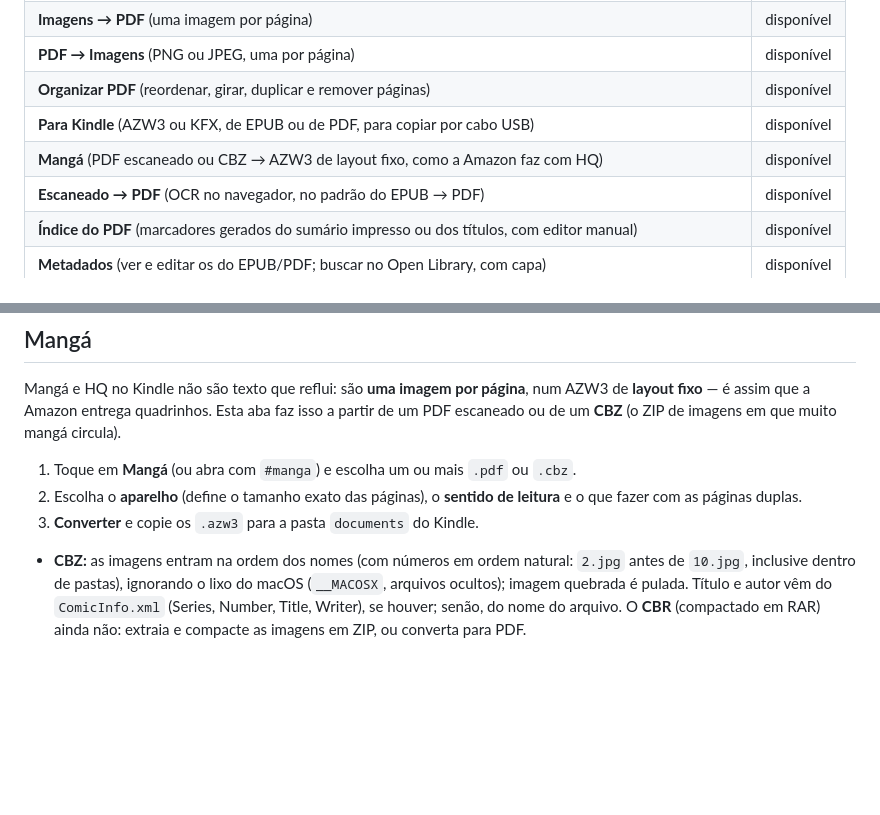
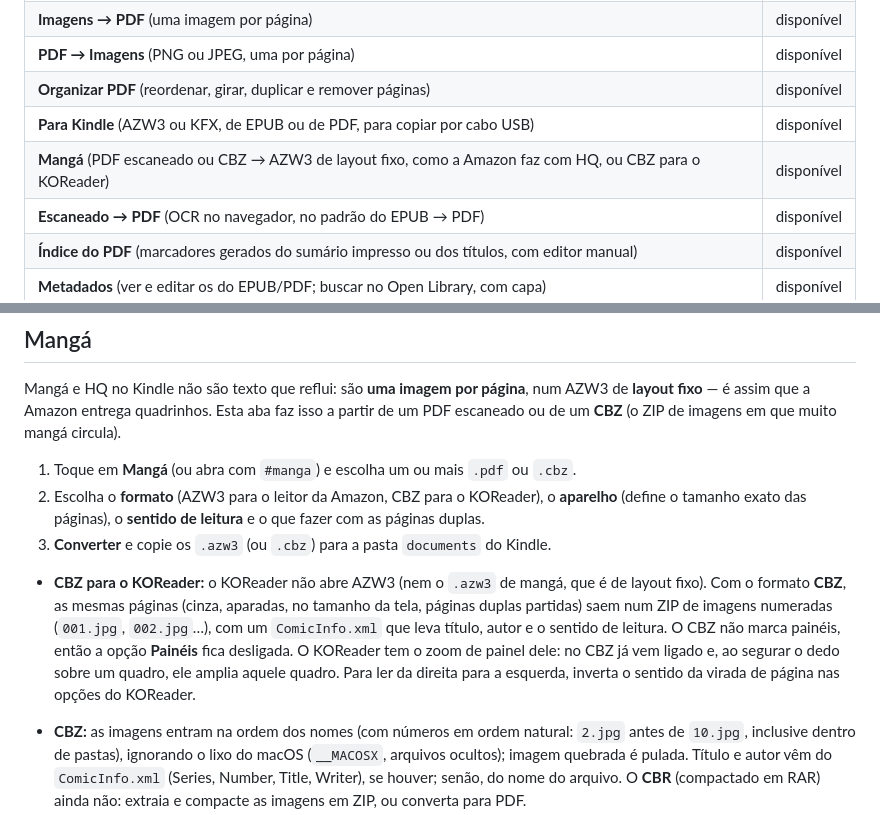
Before and after one commit to LHPalma/converterias, a Markdown page: README.md, 2 parts joined by grey strips. Rendered like a GitHub page; blank space fills up the shorter version.

Commit message:
Docs: saída CBZ da aba Mangá

```diff
--- a/README.md
+++ b/README.md
@@ -16,7 +16,7 @@ Funciona no Chrome do Android e no PC. Novos conversores vão sendo adicionados
 | **PDF → Imagens** (PNG ou JPEG, uma por página) | disponível |
 | **Organizar PDF** (reordenar, girar, duplicar e remover páginas) | disponível |
 | **Para Kindle** (AZW3 ou KFX, de EPUB ou de PDF, para copiar por cabo USB) | disponível |
-| **Mangá** (PDF escaneado ou CBZ → AZW3 de layout fixo, como a Amazon faz com HQ) | disponível |
+| **Mangá** (PDF escaneado ou CBZ → AZW3 de layout fixo, como a Amazon faz com HQ, ou CBZ para o KOReader) | disponível |
 | **Escaneado → PDF** (OCR no navegador, no padrão do EPUB → PDF) | disponível |
 | **Índice do PDF** (marcadores gerados do sumário impresso ou dos títulos, com editor manual) | disponível |
 | **Metadados** (ver e editar os do EPUB/PDF; buscar no Open Library, com capa) | disponível |
@@ -205,8 +205,10 @@ Depois de converter, cada AZW3, KFX, EPUB ou PDF gerado também ganha **Simular
 Mangá e HQ no Kindle não são texto que reflui: são **uma imagem por página**, num AZW3 de **layout fixo** — é assim que a Amazon entrega quadrinhos. Esta aba faz isso a partir de um PDF escaneado ou de um **CBZ** (o ZIP de imagens em que muito mangá circula).
 
 1. Toque em **Mangá** (ou abra com `#manga`) e escolha um ou mais `.pdf` ou `.cbz`.
-2. Escolha o **aparelho** (define o tamanho exato das páginas), o **sentido de leitura** e o que fazer com as páginas duplas.
-3. **Converter** e copie os `.azw3` para a pasta `documents` do Kindle.
+2. Escolha o **formato** (AZW3 para o leitor da Amazon, CBZ para o KOReader), o **aparelho** (define o tamanho exato das páginas), o **sentido de leitura** e o que fazer com as páginas duplas.
+3. **Converter** e copie os `.azw3` (ou `.cbz`) para a pasta `documents` do Kindle.
+
+- **CBZ para o KOReader:** o KOReader não abre AZW3 (nem o `.azw3` de mangá, que é de layout fixo). Com o formato **CBZ**, as mesmas páginas (cinza, aparadas, no tamanho da tela, páginas duplas partidas) saem num ZIP de imagens numeradas (`001.jpg`, `002.jpg`…), com um `ComicInfo.xml` que leva título, autor e o sentido de leitura. O CBZ não marca painéis, então a opção **Painéis** fica desligada. O KOReader tem o zoom de painel dele: no CBZ já vem ligado e, ao segurar o dedo sobre um quadro, ele amplia aquele quadro. Para ler da direita para a esquerda, inverta o sentido da virada de página nas opções do KOReader.
 
 - **CBZ:** as imagens entram na ordem dos nomes (com números em ordem natural: `2.jpg` antes de `10.jpg`, inclusive dentro de pastas), ignorando o lixo do macOS (`__MACOSX`, arquivos ocultos); imagem quebrada é pulada. Título e autor vêm do `ComicInfo.xml` (Series, Number, Title, Writer), se houver; senão, do nome do arquivo. O **CBR** (compactado em RAR) ainda não: extraia e compacte as imagens em ZIP, ou converta para PDF.
 - **O que ele faz com cada página:** rasteriza (o PDF) ou reduz (a imagem do CBZ), converte para tons de cinza (o e-ink não mostra cor), apara a moldura branca da digitalização, redimensiona para a tela do aparelho sem distorcer, centraliza o que sobra e reduz aos **16 tons de cinza** que a tela e-ink mostra (0, 17, 34 … 255, como o Kindle Comic Converter; sem pontilhado, que com JPEG vira ruído e borra as retículas — dá para desligar). Páginas duplas (em paisagem) podem ser partidas em duas, já na ordem de leitura — na leitura da direita para a esquerda, a metade direita vem primeiro.
```
Also changed, not shown: docs/ARQUITETURA.md (+2 -2 lines).
